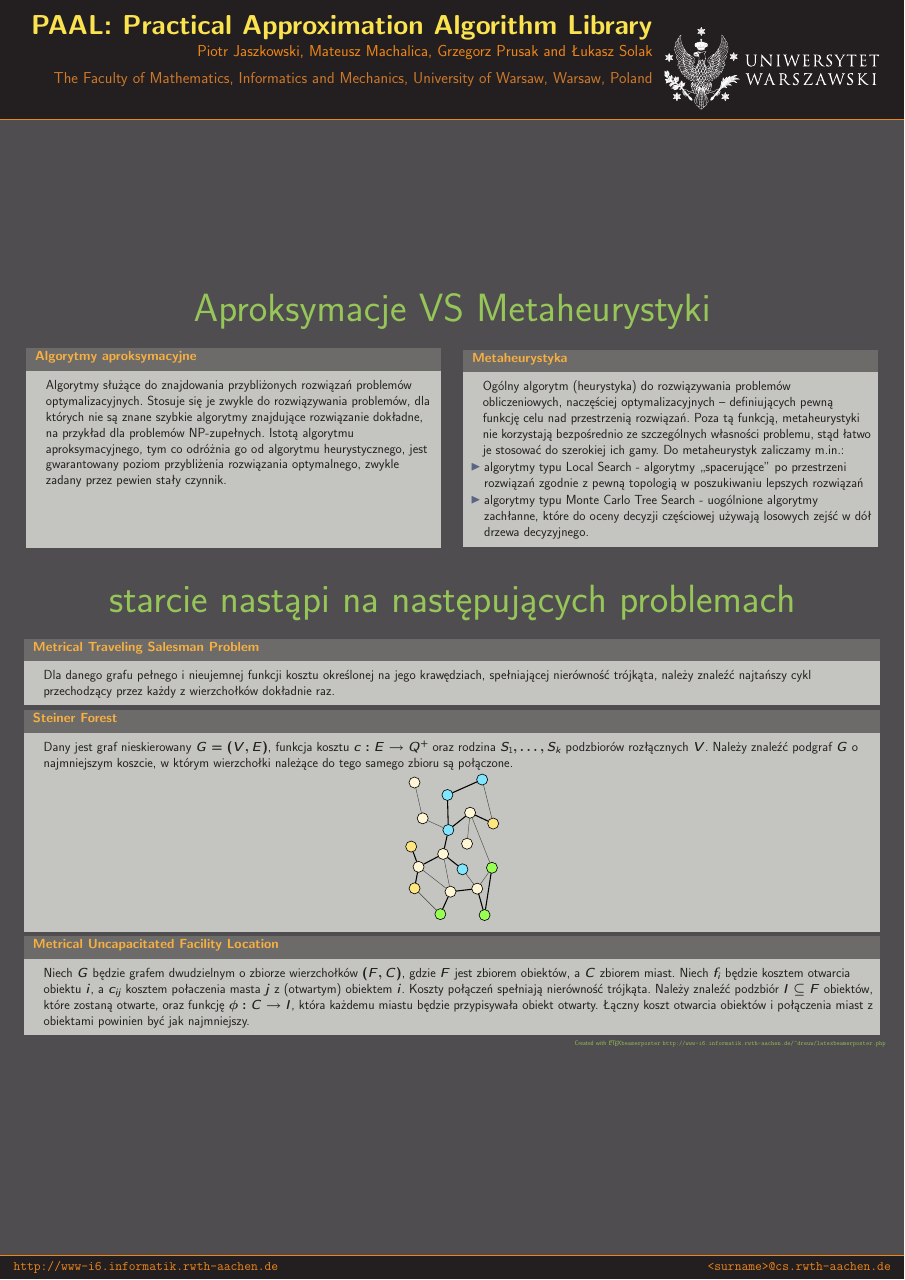
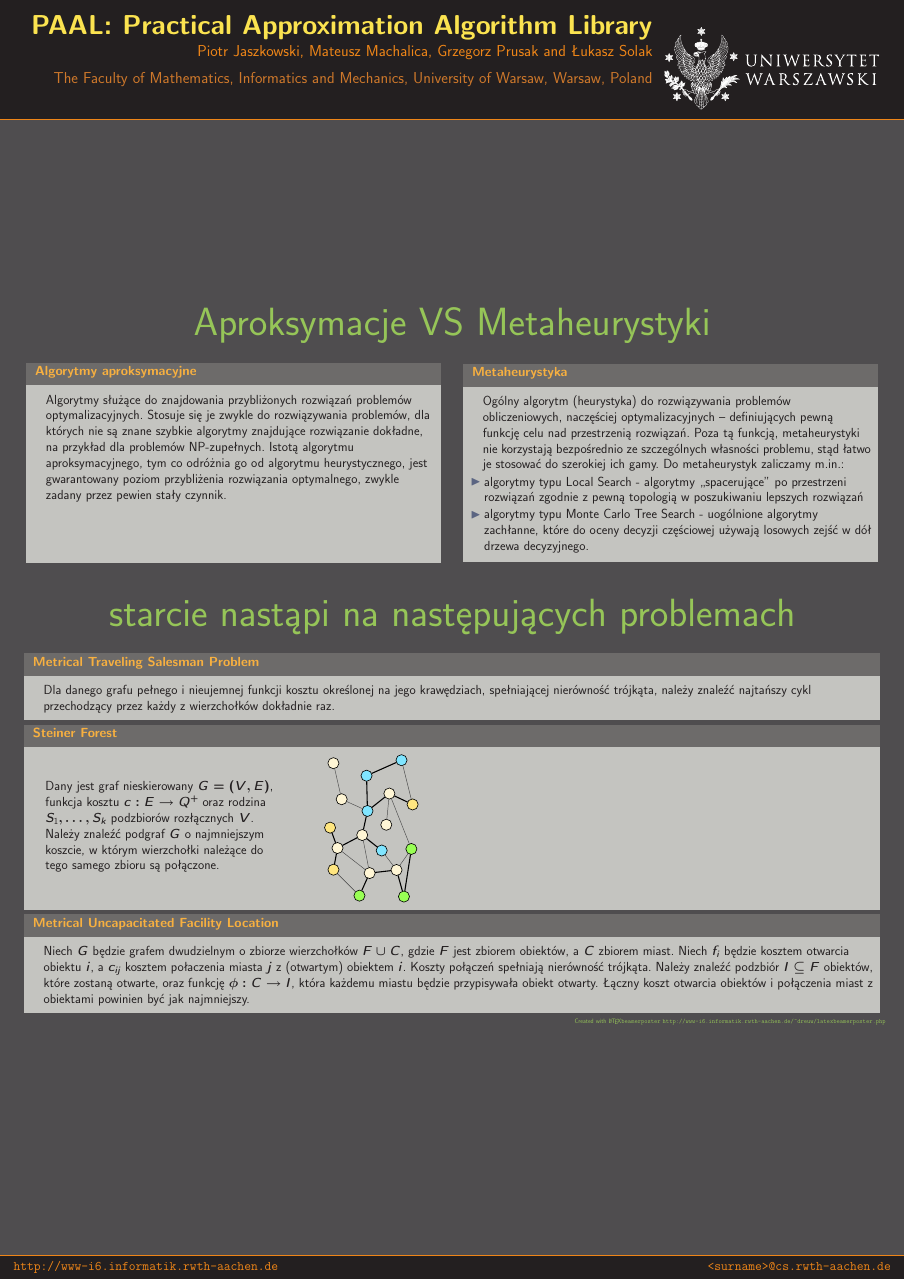
Before and after one commit to paal-prime/paal-bs, a LaTeX poster (poster/paal_poster.tex): the whole page. Compiled offline with pdfLaTeX.

Commit message:
Wrapfigure hacking, minor text fix.

```diff
--- a/poster/paal_poster.tex
+++ b/poster/paal_poster.tex
@@ -7,6 +7,7 @@
 \usepackage{amsmath,amsthm, amssymb, latexsym}
 \usepackage{graphicx}
 \usepackage{epstopdf}
+\usepackage{wrapfig}
 %\usepackage{times}\usefonttheme{professionalfonts}  % obsolete
 %\usefonttheme[onlymath]{serif}
 \boldmath
@@ -93,16 +94,42 @@
       \begin{block}{Metrical Traveling Salesman Problem}
         Dla danego grafu pełnego i nieujemnej funkcji kosztu określonej na jego krawędziach, spełniającej nierówność trójkąta, należy znaleźć najtańszy cykl przechodzący przez każdy z wierzchołków dokładnie raz.
       \end{block}
+
       \begin{block}{Steiner Forest}
-        Dany jest graf nieskierowany $G = (V, E)$, funkcja kosztu $c: E \rightarrow Q^+$ oraz rodzina $S_1, \hdots, S_k$ podzbiorów rozłącznych $V$. Należy znaleźć podgraf $G$ o najmniejszym koszcie, w którym wierzchołki należące do tego samego zbioru są połączone.
+        \begin{minipage}{.48\linewidth}
+
+          \begin{columns}
+            \begin{column}{.58\linewidth}
+              Dany jest graf nieskierowany $G = (V, E)$, funkcja kosztu $c: E
+              \rightarrow Q^+$ oraz rodzina $S_1, \hdots, S_k$ podzbiorów
+              rozłącznych $V$. Należy znaleźć podgraf $G$ o najmniejszym
+              koszcie, w którym wierzchołki należące do tego samego zbioru są
+              połączone.
+            \end{column}
+
+            \begin{column}{.38\linewidth}
               \begin{figure}
                 \centering
-        \includegraphics[scale=0.5]{sf_poster.eps}
+                \includegraphics[height=.96\linewidth]{sf_poster.eps}
               \end{figure}
+            \end{column}
+          \end{columns}
+
+        \end{minipage}
       \end{block}
+
       \begin{block}{Metrical Uncapacitated Facility Location}
-				Niech $G$ będzie grafem dwudzielnym o zbiorze wierzchołków $(F, C)$, gdzie $F$ jest zbiorem obiektów, a $C$ zbiorem miast. Niech $f_i$ będzie kosztem otwarcia obiektu $i$, a $c_{ij}$ kosztem połaczenia masta $j$ z (otwartym) obiektem $i$. Koszty połączeń spełniają nierówność trójkąta. Należy znaleźć podzbiór $I \subseteq F$ obiektów, które zostaną otwarte, oraz funkcję $\phi : C \rightarrow I$, która każdemu miastu będzie przypisywała obiekt otwarty. Łączny koszt otwarcia obiektów i połączenia miast z obiektami powinien być jak najmniejszy.
+        Niech $G$ będzie grafem dwudzielnym o zbiorze wierzchołków $F \cup C$,
+        gdzie $F$ jest zbiorem obiektów, a $C$ zbiorem miast. Niech $f_i$
+        będzie kosztem otwarcia obiektu $i$, a $c_{ij}$ kosztem połaczenia
+        miasta $j$ z (otwartym) obiektem $i$. Koszty połączeń spełniają
+        nierówność trójkąta. Należy znaleźć podzbiór $I \subseteq F$ obiektów,
+        które zostaną otwarte, oraz funkcję $\phi : C \rightarrow I$, która
+        każdemu miastu będzie przypisywała obiekt otwarty. Łączny koszt
+        otwarcia obiektów i połączenia miast z obiektami powinien być jak
+        najmniejszy.
       \end{block}
+
     \end{column}
 	\end{columns}
   \vskip1ex
```
Also changed, not shown: 1 other file. Lines whose indentation alone changed are shown as unchanged.
